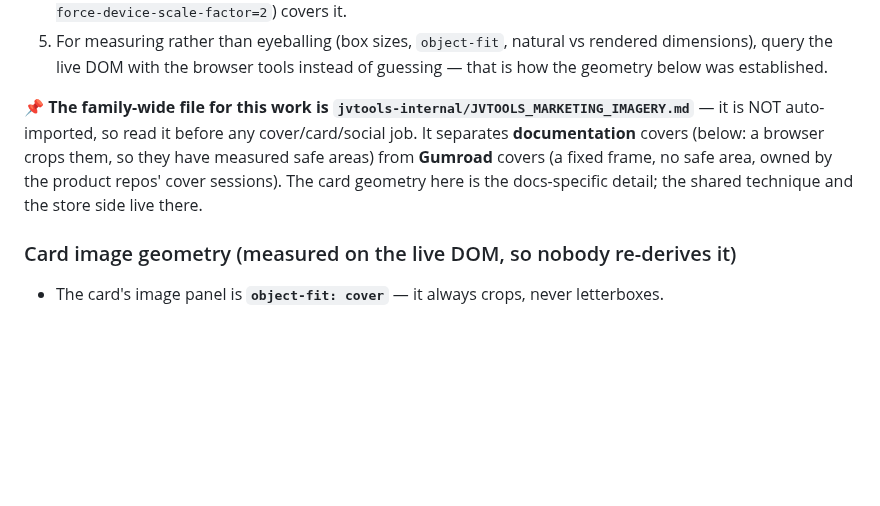
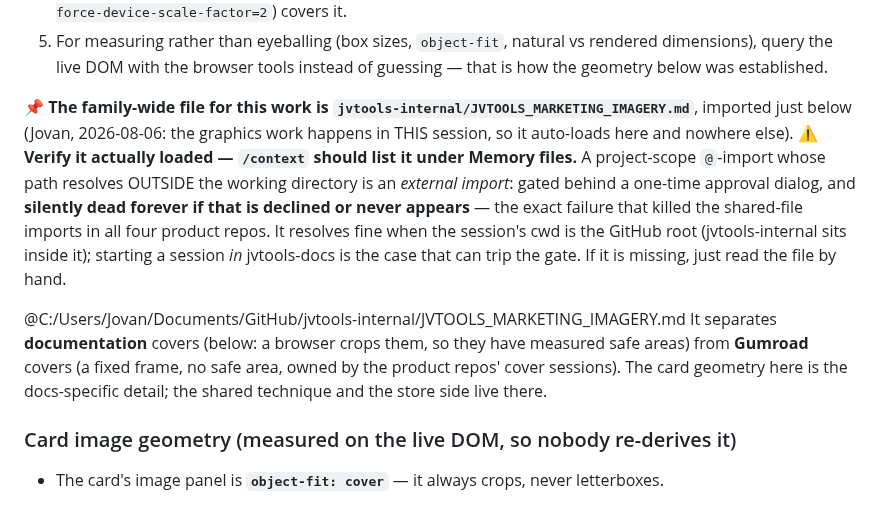
Before and after one commit to tonehammer/jvtools-docs, a Markdown page: CLAUDE.md, the part around the change. GitHub-like rendering; blank space fills up the shorter version.

Commit message:
CLAUDE.md: auto-import the marketing-imagery file in the docs session
Jovan's call: the graphics work happens in the docs session, so the file
loads here and stays unimported globally, where most sessions are Houdini
work that would pay context for nothing.

Carries the external-import warning with it: a project-scope import whose
path resolves outside the working directory is gated behind a one-time
dialog and dies silently if that is declined — which is what killed the
shared-file imports in all four product repos. Resolves fine from the
GitHub root; verify with /context.

Co-Authored-By: Claude Opus 5 <noreply@anthropic.com>

```diff
--- a/CLAUDE.md
+++ b/CLAUDE.md
@@ -67,7 +67,10 @@ Why it is a rule and not a nicety: swapping the Advanced Velocity card image loo
 4. **Check more than one viewport width.** Card and image boxes reflow at Retype's breakpoints, and a crop that survives at 1750 can clip at 1400. Two desktop widths plus one mobile (`--window-size=430,900 --force-device-scale-factor=2`) covers it.
 5. For measuring rather than eyeballing (box sizes, `object-fit`, natural vs rendered dimensions), query the live DOM with the browser tools instead of guessing — that is how the geometry below was established.
 
-📌 **The family-wide file for this work is `jvtools-internal/JVTOOLS_MARKETING_IMAGERY.md`** — it is NOT auto-imported, so read it before any cover/card/social job. It separates **documentation** covers (below: a browser crops them, so they have measured safe areas) from **Gumroad** covers (a fixed frame, no safe area, owned by the product repos' cover sessions). The card geometry here is the docs-specific detail; the shared technique and the store side live there.
+📌 **The family-wide file for this work is `jvtools-internal/JVTOOLS_MARKETING_IMAGERY.md`**, imported just below (Jovan, 2026-08-06: the graphics work happens in THIS session, so it auto-loads here and nowhere else).
+⚠ **Verify it actually loaded — `/context` should list it under Memory files.** A project-scope `@`-import whose path resolves OUTSIDE the working directory is an *external import*: gated behind a one-time approval dialog, and **silently dead forever if that is declined or never appears** — the exact failure that killed the shared-file imports in all four product repos. It resolves fine when the session's cwd is the GitHub root (jvtools-internal sits inside it); starting a session *in* jvtools-docs is the case that can trip the gate. If it is missing, just read the file by hand.
+
+@C:/Users/Jovan/Documents/GitHub/jvtools-internal/JVTOOLS_MARKETING_IMAGERY.md It separates **documentation** covers (below: a browser crops them, so they have measured safe areas) from **Gumroad** covers (a fixed frame, no safe area, owned by the product repos' cover sessions). The card geometry here is the docs-specific detail; the shared technique and the store side live there.
 
 ### Card image geometry (measured on the live DOM, so nobody re-derives it)
 - The card's image panel is **`object-fit: cover`** — it always crops, never letterboxes.
```
